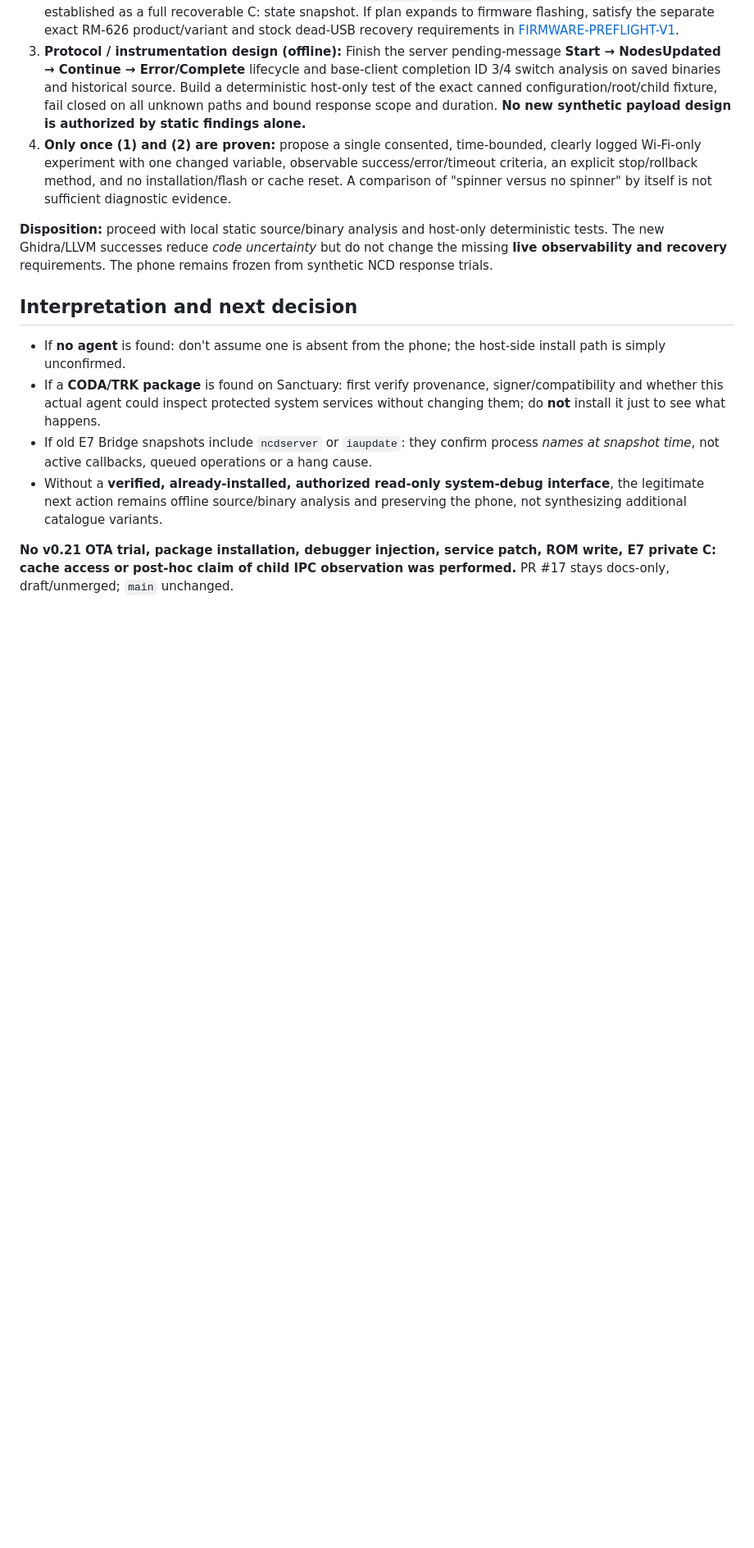
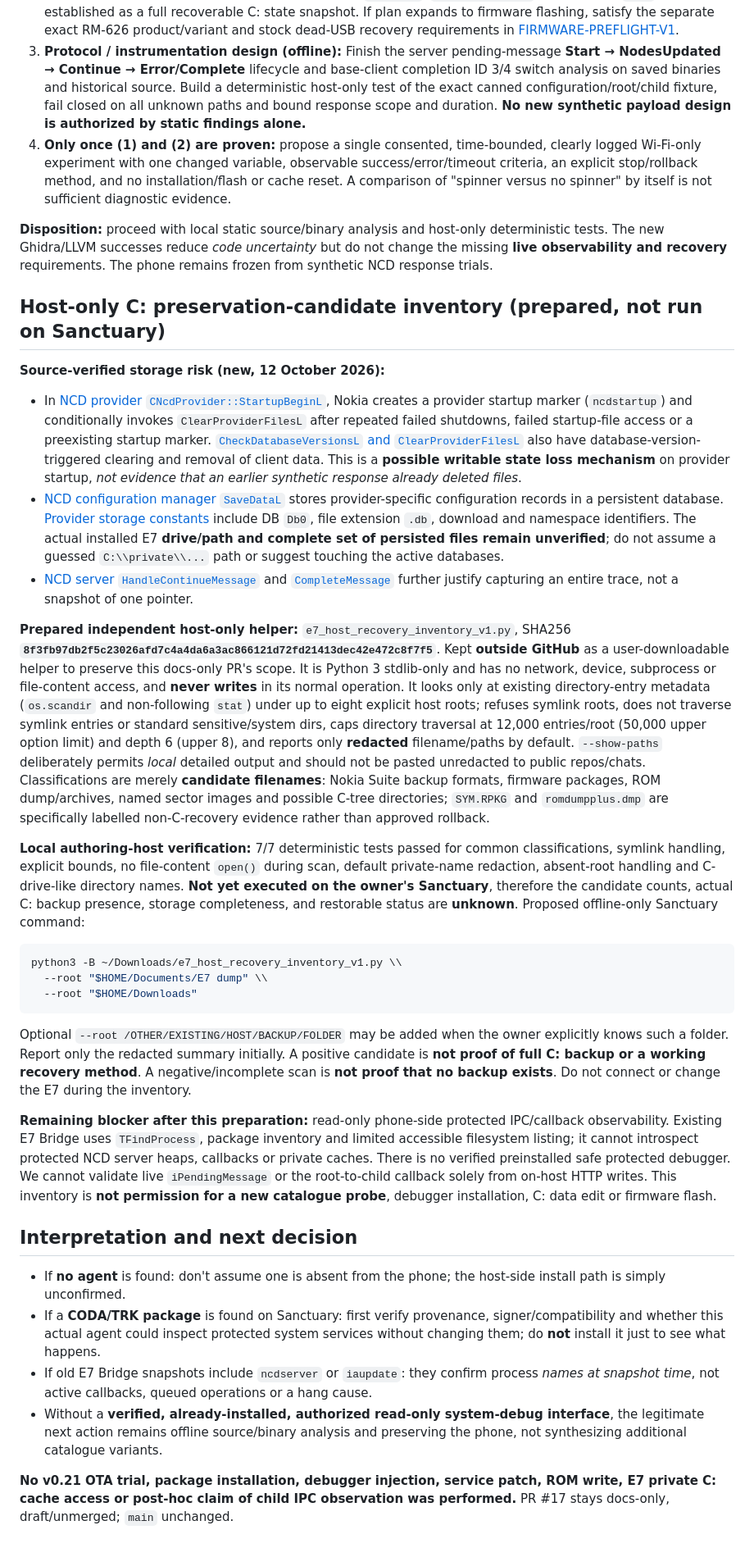
Before and after one commit to sillymotives/Nokia-E7, a Markdown page: research/ncd-protocol-recon/V21-READONLY-OBSERVABILITY-PREFLIGHT.md, the part around the change. Shown at 82% size. GitHub-like rendering; blank space fills up the shorter version.

Commit message:
docs: source-audit NCD persisted state risks and prepare read-only host recovery inventory

````diff
--- a/research/ncd-protocol-recon/V21-READONLY-OBSERVABILITY-PREFLIGHT.md
+++ b/research/ncd-protocol-recon/V21-READONLY-OBSERVABILITY-PREFLIGHT.md
@@ -118,6 +118,28 @@ After the preflight, the owner actually performed **checksum-verified, host-only
 
 **Disposition:** proceed with local static source/binary analysis and host-only deterministic tests. The new Ghidra/LLVM successes reduce *code uncertainty* but do not change the missing **live observability and recovery** requirements. The phone remains frozen from synthetic NCD response trials.
 
+## Host-only C: preservation-candidate inventory (prepared, not run on Sanctuary)
+
+**Source-verified storage risk (new, 12 October 2026):**
+
+- In [NCD provider `CNcdProvider::StartupBeginL`](https://github.com/SymbianSource/oss.FCL.sf.mw.appinstall/blob/760927eba63e3324cceee974b9ed582da90cb9a3/ncdengine/provider/server/src/ncdproviderimpl.cpp#L1062-L1117), Nokia creates a provider startup marker (`ncdstartup`) and conditionally invokes `ClearProviderFilesL` after repeated failed shutdowns, failed startup-file access or a preexisting startup marker. [`CheckDatabaseVersionsL` and `ClearProviderFilesL`](https://github.com/SymbianSource/oss.FCL.sf.mw.appinstall/blob/760927eba63e3324cceee974b9ed582da90cb9a3/ncdengine/provider/server/src/ncdproviderimpl.cpp#L1129-L1265) also have database-version-triggered clearing and removal of client data. This is a **possible writable state loss mechanism** on provider startup, *not evidence that an earlier synthetic response already deleted files*.
+- [NCD configuration manager `SaveDataL`](https://github.com/SymbianSource/oss.FCL.sf.mw.appinstall/blob/760927eba63e3324cceee974b9ed582da90cb9a3/ncdengine/provider/server/src/ncdconfigurationmanagerimpl.cpp#L1030-L1063) stores provider-specific configuration records in a persistent database. [Provider storage constants](https://github.com/SymbianSource/oss.FCL.sf.mw.appinstall/blob/760927eba63e3324cceee974b9ed582da90cb9a3/ncdengine/provider/server/inc/ncdproviderdefines.h#L57-L95) include DB `Db0`, file extension `.db`, download and namespace identifiers. The actual installed E7 **drive/path and complete set of persisted files remain unverified**; do not assume a guessed `C:\\private\\...` path or suggest touching the active databases.
+- [NCD server `HandleContinueMessage`](https://github.com/SymbianSource/oss.FCL.sf.mw.appinstall/blob/760927eba63e3324cceee974b9ed582da90cb9a3/ncdengine/provider/server/src/ncdbaseoperation.cpp#L222-L279) and [`CompleteMessage`](https://github.com/SymbianSource/oss.FCL.sf.mw.appinstall/blob/760927eba63e3324cceee974b9ed582da90cb9a3/ncdengine/provider/server/src/ncdbaseoperation.cpp#L457-L481) further justify capturing an entire trace, not a snapshot of one pointer.
+
+**Prepared independent host-only helper:** `e7_host_recovery_inventory_v1.py`, SHA256 **`8f3fb97db2f5c23026afd7c4a4da6a3ac866121d72fd21413dec42e472c8f7f5`**. Kept **outside GitHub** as a user-downloadable helper to preserve this docs-only PR's scope. It is Python 3 stdlib-only and has no network, device, subprocess or file-content access, and **never writes** in its normal operation. It looks only at existing directory-entry metadata (`os.scandir` and non-following `stat`) under up to eight explicit host roots; refuses symlink roots, does not traverse symlink entries or standard sensitive/system dirs, caps directory traversal at 12,000 entries/root (50,000 upper option limit) and depth 6 (upper 8), and reports only **redacted** filename/paths by default. `--show-paths` deliberately permits *local* detailed output and should not be pasted unredacted to public repos/chats. Classifications are merely **candidate filenames**: Nokia Suite backup formats, firmware packages, ROM dump/archives, named sector images and possible C-tree directories; `SYM.RPKG` and `romdumpplus.dmp` are specifically labelled non-C-recovery evidence rather than approved rollback.
+
+**Local authoring-host verification:** 7/7 deterministic tests passed for common classifications, symlink handling, explicit bounds, no file-content `open()` during scan, default private-name redaction, absent-root handling and C-drive-like directory names. **Not yet executed on the owner's Sanctuary**, therefore the candidate counts, actual C: backup presence, storage completeness, and restorable status are **unknown**. Proposed offline-only Sanctuary command:
+
+```sh
+python3 -B ~/Downloads/e7_host_recovery_inventory_v1.py \\
+  --root "$HOME/Documents/E7 dump" \\
+  --root "$HOME/Downloads"
+```
+
+Optional `--root /OTHER/EXISTING/HOST/BACKUP/FOLDER` may be added when the owner explicitly knows such a folder. Report only the redacted summary initially. A positive candidate is **not proof of full C: backup or a working recovery method**. A negative/incomplete scan is **not proof that no backup exists**. Do not connect or change the E7 during the inventory.
+
+**Remaining blocker after this preparation:** read-only phone-side protected IPC/callback observability. Existing E7 Bridge uses `TFindProcess`, package inventory and limited accessible filesystem listing; it cannot introspect protected NCD server heaps, callbacks or private caches. There is no verified preinstalled safe protected debugger. We cannot validate live `iPendingMessage` or the root-to-child callback solely from on-host HTTP writes. This inventory is **not permission for a new catalogue probe**, debugger installation, C: data edit or firmware flash.
+
 ## Interpretation and next decision
 
 - If **no agent** is found: don't assume one is absent from the phone; the host-side install path is simply unconfirmed.
````
